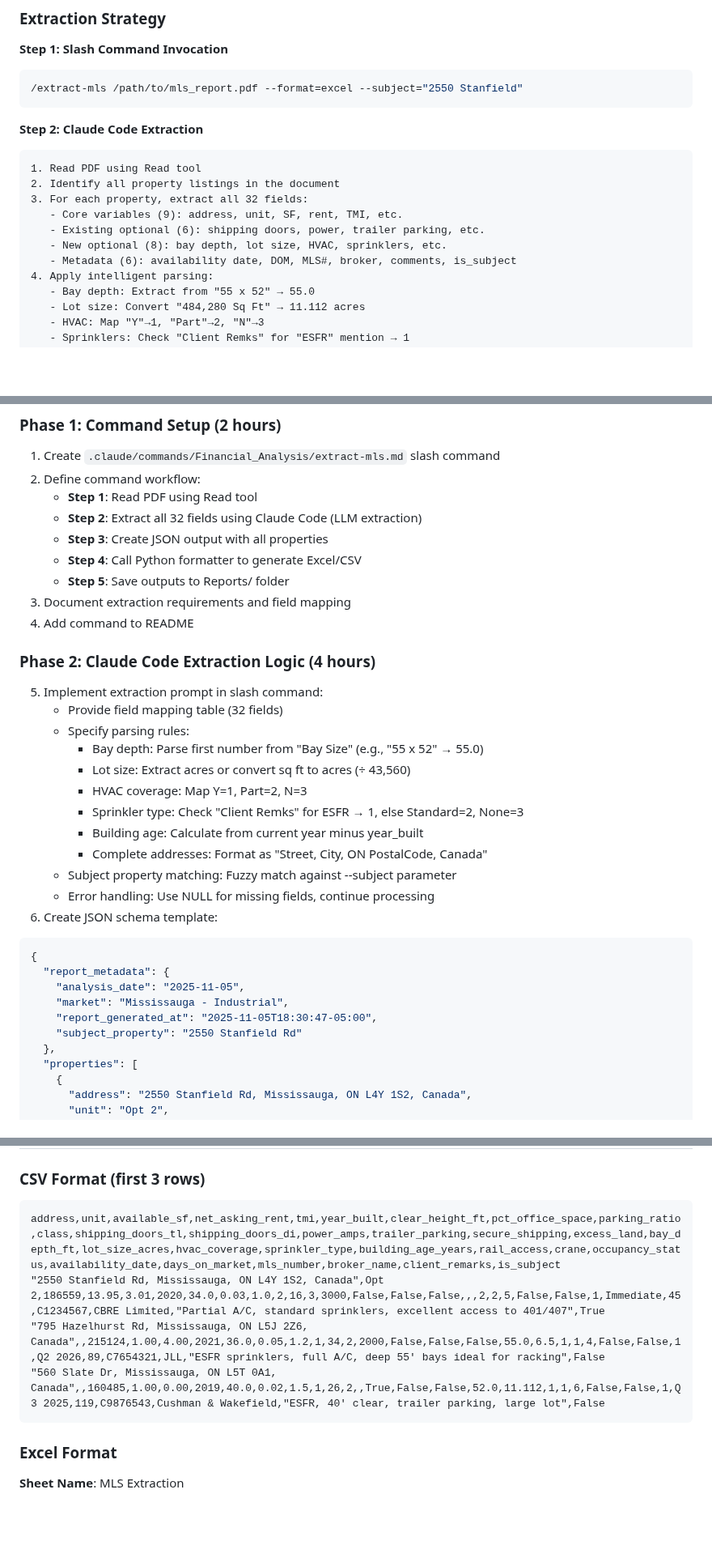
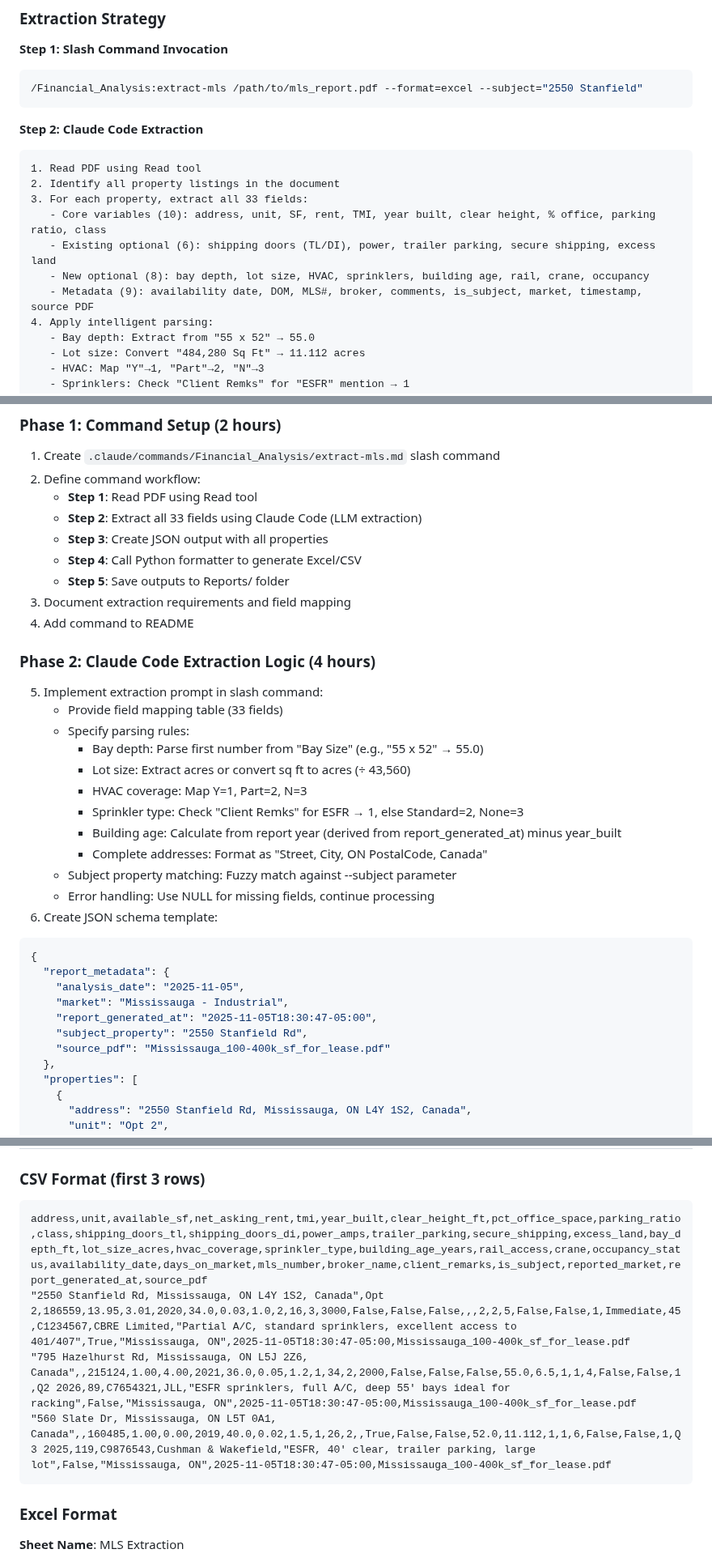
Before and after one commit to reggiechan74/vp-real-estate, a Markdown page: feature/enhance-valuation-variables/MLS_EXTRACTION_PLAN.md, 3 parts joined by grey strips. Shown at 81% size. GitHub-like rendering; blank space fills up the shorter version.

````diff
--- a/feature/enhance-valuation-variables/MLS_EXTRACTION_PLAN.md
+++ b/feature/enhance-valuation-variables/MLS_EXTRACTION_PLAN.md
@@ -186,18 +191,18 @@ PDF → [Claude Code Extraction] → JSON → [Python Formatter] → Excel/CSV
 
 **Step 1: Slash Command Invocation**
 ```bash
-/extract-mls /path/to/mls_report.pdf --format=excel --subject="2550 Stanfield"
+/Financial_Analysis:extract-mls /path/to/mls_report.pdf --format=excel --subject="2550 Stanfield"
 ```
 
 **Step 2: Claude Code Extraction**
 ```markdown
 1. Read PDF using Read tool
 2. Identify all property listings in the document
-3. For each property, extract all 32 fields:
-   - Core variables (9): address, unit, SF, rent, TMI, etc.
-   - Existing optional (6): shipping doors, power, trailer parking, etc.
-   - New optional (8): bay depth, lot size, HVAC, sprinklers, etc.
-   - Metadata (6): availability date, DOM, MLS#, broker, comments, is_subject
+3. For each property, extract all 33 fields:
+   - Core variables (10): address, unit, SF, rent, TMI, year built, clear height, % office, parking ratio, class
+   - Existing optional (6): shipping doors (TL/DI), power, trailer parking, secure shipping, excess land
+   - New optional (8): bay depth, lot size, HVAC, sprinklers, building age, rail, crane, occupancy
+   - Metadata (9): availability date, DOM, MLS#, broker, comments, is_subject, market, timestamp, source PDF
 4. Apply intelligent parsing:
    - Bay depth: Extract from "55 x 52" → 55.0
    - Lot size: Convert "484,280 Sq Ft" → 11.112 acres
@@ -232,7 +237,7 @@ else:
 1. Create `.claude/commands/Financial_Analysis/extract-mls.md` slash command
 2. Define command workflow:
    - **Step 1**: Read PDF using Read tool
-   - **Step 2**: Extract all 32 fields using Claude Code (LLM extraction)
+   - **Step 2**: Extract all 33 fields using Claude Code (LLM extraction)
    - **Step 3**: Create JSON output with all properties
    - **Step 4**: Call Python formatter to generate Excel/CSV
    - **Step 5**: Save outputs to Reports/ folder
@@ -241,13 +246,13 @@ else:
 
 ### Phase 2: Claude Code Extraction Logic (4 hours)
 5. Implement extraction prompt in slash command:
-   - Provide field mapping table (32 fields)
+   - Provide field mapping table (33 fields)
    - Specify parsing rules:
      - Bay depth: Parse first number from "Bay Size" (e.g., "55 x 52" → 55.0)
      - Lot size: Extract acres or convert sq ft to acres (÷ 43,560)
      - HVAC coverage: Map Y=1, Part=2, N=3
      - Sprinkler type: Check "Client Remks" for ESFR → 1, else Standard=2, None=3
-     - Building age: Calculate from current year minus year_built
+     - Building age: Calculate from report year (derived from report_generated_at) minus year_built
      - Complete addresses: Format as "Street, City, ON PostalCode, Canada"
    - Subject property matching: Fuzzy match against --subject parameter
    - Error handling: Use NULL for missing fields, continue processing
@@ -259,7 +264,8 @@ else:
     "analysis_date": "2025-11-05",
     "market": "Mississauga - Industrial",
     "report_generated_at": "2025-11-05T18:30:47-05:00",
-    "subject_property": "2550 Stanfield Rd"
+    "subject_property": "2550 Stanfield Rd",
+    "source_pdf": "Mississauga_100-400k_sf_for_lease.pdf"
   },
   "properties": [
     {
@@ -370,10 +381,10 @@ else:
 
 ### CSV Format (first 3 rows)
 ```csv
-address,unit,available_sf,net_asking_rent,tmi,year_built,clear_height_ft,pct_office_space,parking_ratio,class,shipping_doors_tl,shipping_doors_di,power_amps,trailer_parking,secure_shipping,excess_land,bay_depth_ft,lot_size_acres,hvac_coverage,sprinkler_type,building_age_years,rail_access,crane,occupancy_status,availability_date,days_on_market,mls_number,broker_name,client_remarks,is_subject
-"2550 Stanfield Rd, Mississauga, ON L4Y 1S2, Canada",Opt 2,186559,13.95,3.01,2020,34.0,0.03,1.0,2,16,3,3000,False,False,False,,,2,2,5,False,False,1,Immediate,45,C1234567,CBRE Limited,"Partial A/C, standard sprinklers, excellent access to 401/407",True
-"795 Hazelhurst Rd, Mississauga, ON L5J 2Z6, Canada",,215124,1.00,4.00,2021,36.0,0.05,1.2,1,34,2,2000,False,False,False,55.0,6.5,1,1,4,False,False,1,Q2 2026,89,C7654321,JLL,"ESFR sprinklers, full A/C, deep 55' bays ideal for racking",False
-"560 Slate Dr, Mississauga, ON L5T 0A1, Canada",,160485,1.00,0.00,2019,40.0,0.02,1.5,1,26,2,,True,False,False,52.0,11.112,1,1,6,False,False,1,Q3 2025,119,C9876543,Cushman & Wakefield,"ESFR, 40' clear, trailer parking, large lot",False
+address,unit,available_sf,net_asking_rent,tmi,year_built,clear_height_ft,pct_office_space,parking_ratio,class,shipping_doors_tl,shipping_doors_di,power_amps,trailer_parking,secure_shipping,excess_land,bay_depth_ft,lot_size_acres,hvac_coverage,sprinkler_type,building_age_years,rail_access,crane,occupancy_status,availability_date,days_on_market,mls_number,broker_name,client_remarks,is_subject,reported_market,report_generated_at,source_pdf
+"2550 Stanfield Rd, Mississauga, ON L4Y 1S2, Canada",Opt 2,186559,13.95,3.01,2020,34.0,0.03,1.0,2,16,3,3000,False,False,False,,,2,2,5,False,False,1,Immediate,45,C1234567,CBRE Limited,"Partial A/C, standard sprinklers, excellent access to 401/407",True,"Mississauga, ON",2025-11-05T18:30:47-05:00,Mississauga_100-400k_sf_for_lease.pdf
+"795 Hazelhurst Rd, Mississauga, ON L5J 2Z6, Canada",,215124,1.00,4.00,2021,36.0,0.05,1.2,1,34,2,2000,False,False,False,55.0,6.5,1,1,4,False,False,1,Q2 2026,89,C7654321,JLL,"ESFR sprinklers, full A/C, deep 55' bays ideal for racking",False,"Mississauga, ON",2025-11-05T18:30:47-05:00,Mississauga_100-400k_sf_for_lease.pdf
+"560 Slate Dr, Mississauga, ON L5T 0A1, Canada",,160485,1.00,0.00,2019,40.0,0.02,1.5,1,26,2,,True,False,False,52.0,11.112,1,1,6,False,False,1,Q3 2025,119,C9876543,Cushman & Wakefield,"ESFR, 40' clear, trailer parking, large lot",False,"Mississauga, ON",2025-11-05T18:30:47-05:00,Mississauga_100-400k_sf_for_lease.pdf
 ```
 
 ### Excel Format
````
Also changed, not shown: other parts of feature/enhance-valuation-variables/MLS_EXTRACTION_PLAN.md (+21 -11 lines).
